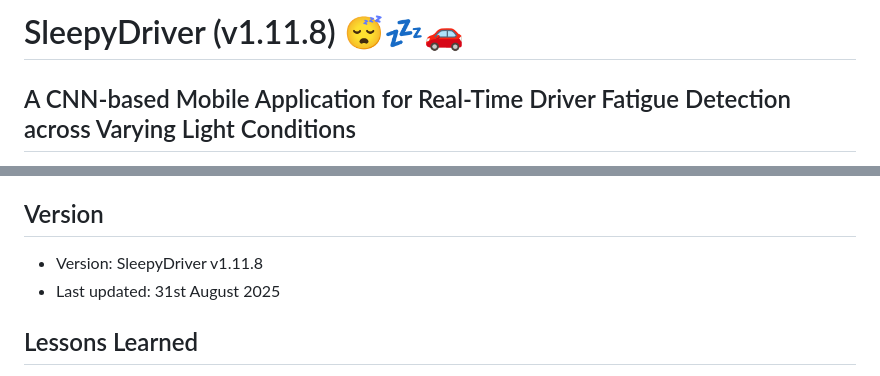
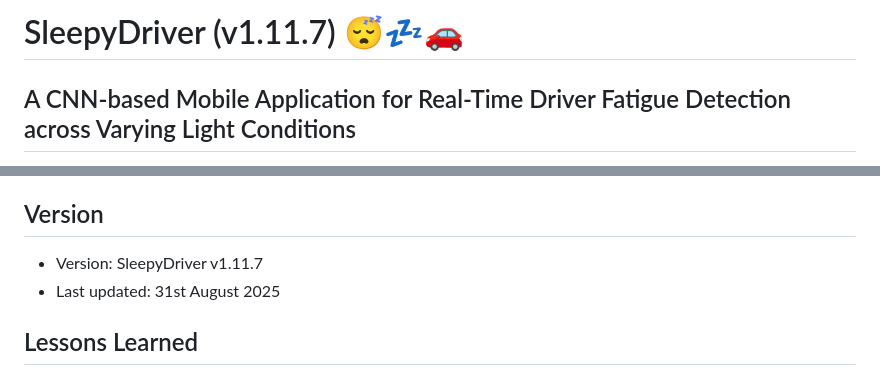
Before and after one commit to salma-shah/cis6035-cnn-driver-drowsiness-detection-mobile-app, a Markdown page: README.md, 2 parts joined by grey strips. GitHub-like rendering.

```diff
--- a/README.md
+++ b/README.md
@@ -1,4 +1,4 @@
-# SleepyDriver (v1.11.8) 😴💤🚗
+# SleepyDriver (v1.11.7) 😴💤🚗
 ## A CNN-based Mobile Application for Real-Time Driver Fatigue Detection across Varying Light Conditions
 
 A driver drowsiness-detection mobile application that serves as a support tool for drivers on long journeys during early mornings and late nights. Built with Flutter and Firebase, and following a combination of MVVM and layered architectures, this application is designed to detect drowsiness in drivers under varying lighting conditions to improve road safety.
@@ -184,7 +184,7 @@
 Following and integrating into the CI/CD pipeline ensures that only safely tested and reviewed code is delivered to the production environment, with minimal disruptions that could cause damage. This is crucial considering the safety-critical nature of SleepyDriver.
 
 ## Version
-* Version: SleepyDriver v1.11.8
+* Version: SleepyDriver v1.11.7
 * Last updated: 31st August 2025
 
 ## Lessons Learned
```
